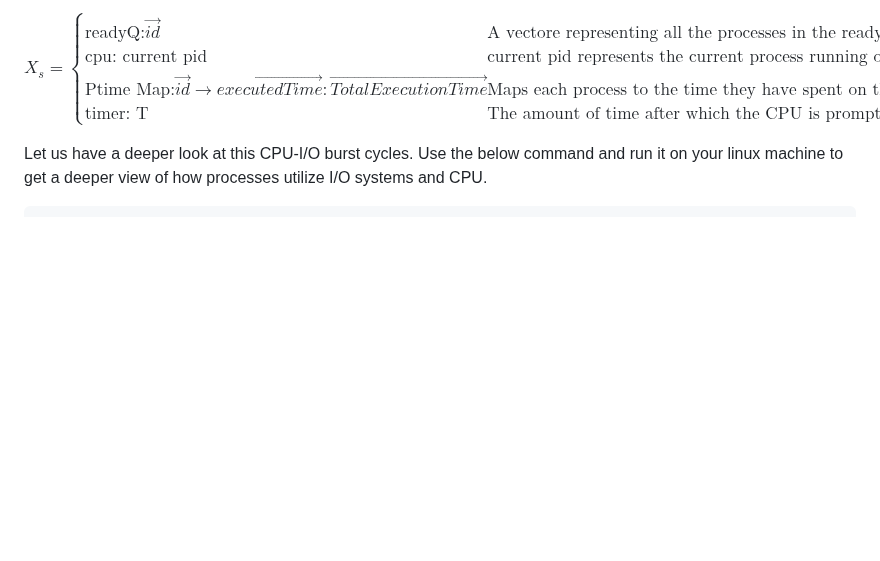
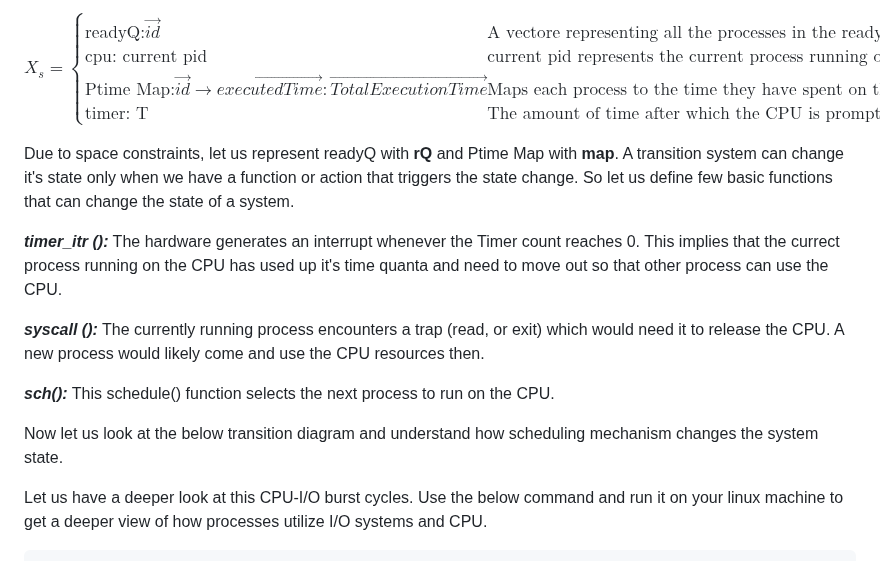
Before and after one commit to virtual-labs/exp-non-preemptive-scheduling-iiith, a Markdown page: experiment/theory.md, the part around the change. Rendered like a GitHub page; blank space fills up the shorter version.

````diff
--- a/experiment/theory.md
+++ b/experiment/theory.md
@@ -89,6 +89,18 @@ X_{s} =
 \text{timer: T} & \quad \text{The amount of time after which the CPU is prompted to take a new process}
 \end{cases}
 $$
+
+Due to space constraints, let us represent readyQ with **rQ** and Ptime Map with **map**. A transition system can change it's state only when we have a function or action that triggers the state change. So let us define few basic functions that can change the state of a system.
+
+***timer_itr ():*** The hardware generates an interrupt whenever the Timer count reaches 0. This implies that the currect process running on the CPU has used up it's time quanta and need to move out so that other process can use the CPU.
+
+***syscall ():*** The currently running process encounters a trap (read, or exit) which would need it to release the CPU. A new process would likely come and use the CPU resources then.
+
+***sch():*** This schedule() function selects the next process to run on the CPU.
+
+Now let us look at the below transition diagram and understand how scheduling mechanism changes the system state.
+
+
 
 Let us have a deeper look at this CPU-I/O burst cycles. Use the below command and run it on your linux machine to get a deeper view of how processes utilize I/O systems and CPU.
 ```
````
